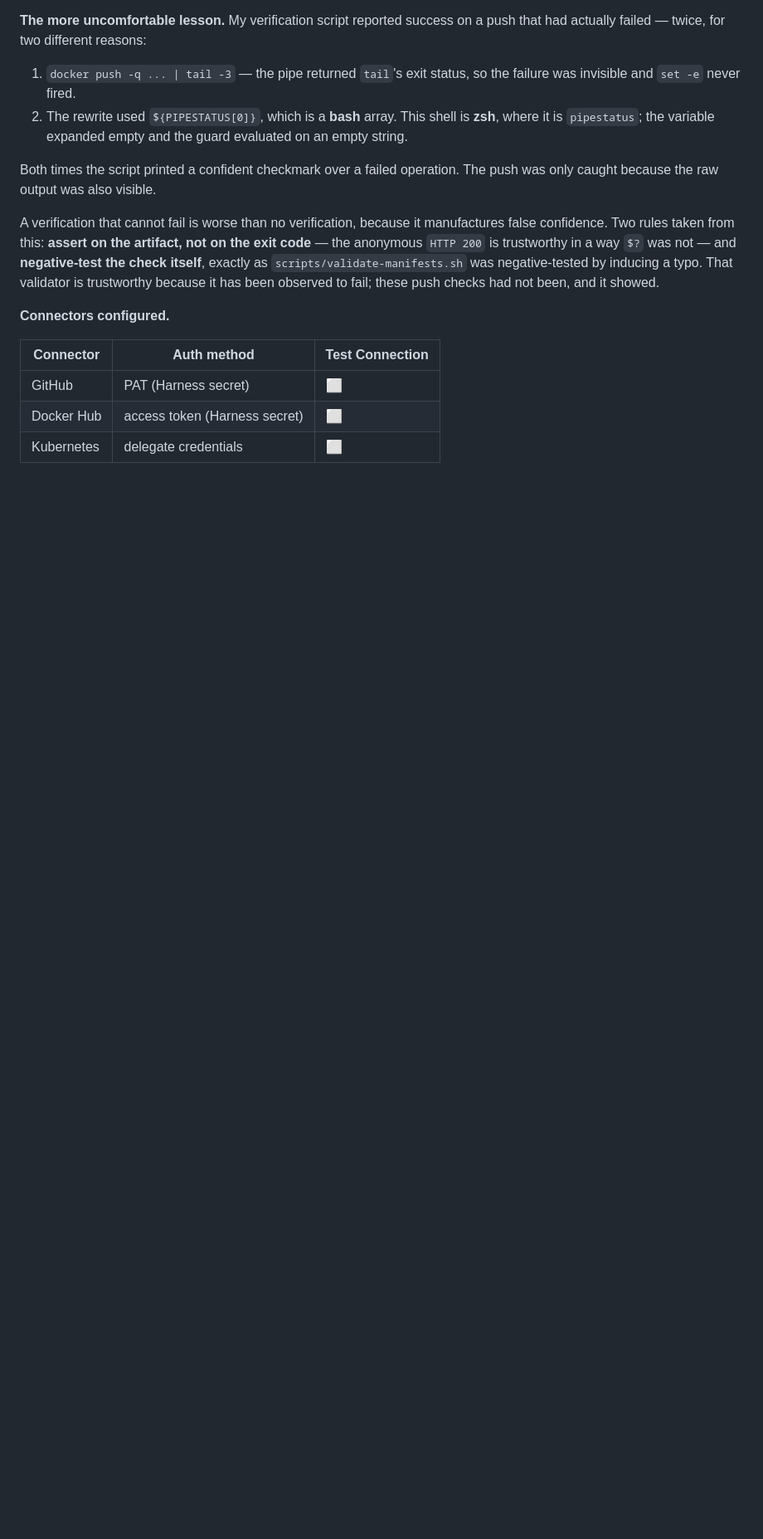
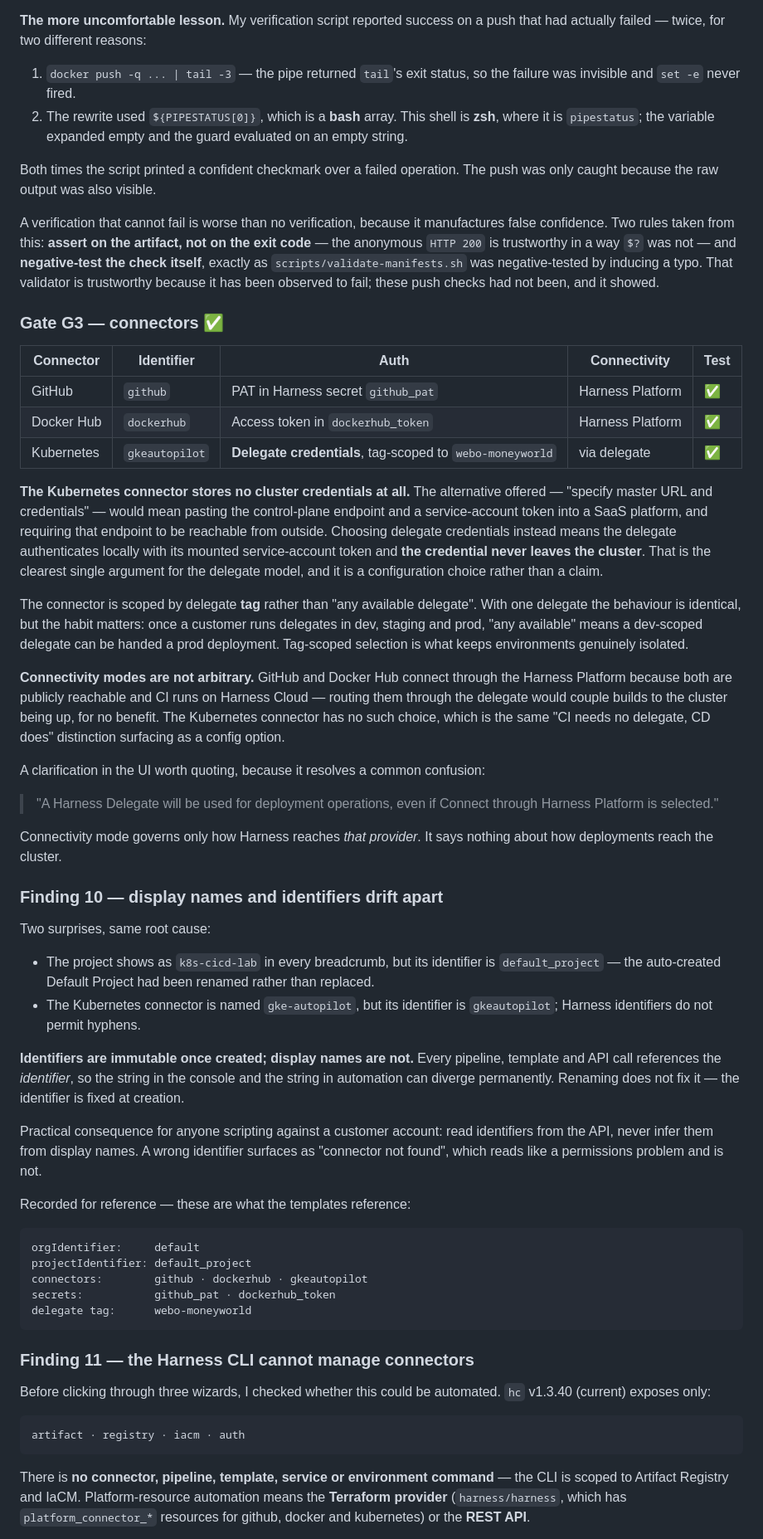
Before and after one commit to vlad-ko/k8s-cicd, a Markdown page: docs/LAB-NOTES.md, the part around one of its changes. Shown at 83% size. GitHub-like rendering; blank space fills up the shorter version.

Commit message:
docs: record Gate G3 — three connectors green, plus findings 10 and 11
All three connectors tested green: github, dockerhub, gkeautopilot.

Records why the Kubernetes connector stores no cluster credentials at all —
delegate credentials mean the delegate authenticates locally with its
mounted service-account token and the credential never leaves the cluster.
That is a configuration choice rather than a claim, and it is the clearest
single argument for the delegate model. Also records why it is scoped by
delegate tag rather than any-available: with one delegate the behaviour is
identical, but with delegates per environment, any-available means a
dev-scoped delegate can be handed a prod deployment.

Finding 10: display names and identifiers drift apart and identifiers are
immutable. The project reads k8s-cicd-lab everywhere but its identifier is
default_project; the connector named gke-autopilot has identifier
gkeautopilot because hyphens are not permitted. Automation references
identifiers, so read them from the API rather than inferring from display
names — a wrong identifier surfaces as connector not found, which reads
like a permissions problem.

Finding 11: hc v1.3.40 has no connector, pipeline, template, service or
environment commands — it is scoped to Artifact Registry and IaCM. Platform
automation means the Terraform provider or the REST API, worth knowing
before promising a customer a CLI-driven bootstrap.

Also records the GitOps-Repositories versus Connectors navigation trap and
the one-token-per-consumer practice after a lost Docker Hub token.

````diff
--- a/docs/LAB-NOTES.md
+++ b/docs/LAB-NOTES.md
@@ -697,10 +697,80 @@ the check itself**, exactly as `scripts/validate-manifests.sh` was negative-test
 inducing a typo. That validator is trustworthy because it has been observed to fail; these
 push checks had not been, and it showed.
 
-**Connectors configured.**
+### Gate G3 — connectors ✅
 
-| Connector | Auth method | Test Connection |
-|---|---|---|
-| GitHub | PAT (Harness secret) | ⬜ |
-| Docker Hub | access token (Harness secret) | ⬜ |
-| Kubernetes | delegate credentials | ⬜ |
+| Connector | Identifier | Auth | Connectivity | Test |
+|---|---|---|---|---|
+| GitHub | `github` | PAT in Harness secret `github_pat` | Harness Platform | ✅ |
+| Docker Hub | `dockerhub` | Access token in `dockerhub_token` | Harness Platform | ✅ |
+| Kubernetes | `gkeautopilot` | **Delegate credentials**, tag-scoped to `webo-moneyworld` | via delegate | ✅ |
+
+**The Kubernetes connector stores no cluster credentials at all.** The alternative offered —
+"specify master URL and credentials" — would mean pasting the control-plane endpoint and a
+service-account token into a SaaS platform, and requiring that endpoint to be reachable from
+outside. Choosing delegate credentials instead means the delegate authenticates locally with
+its mounted service-account token and **the credential never leaves the cluster**. That is
+the clearest single argument for the delegate model, and it is a configuration choice rather
+than a claim.
+
+The connector is scoped by delegate **tag** rather than "any available delegate". With one
+delegate the behaviour is identical, but the habit matters: once a customer runs delegates in
+dev, staging and prod, "any available" means a dev-scoped delegate can be handed a prod
+deployment. Tag-scoped selection is what keeps environments genuinely isolated.
+
+**Connectivity modes are not arbitrary.** GitHub and Docker Hub connect through the Harness
+Platform because both are publicly reachable and CI runs on Harness Cloud — routing them
+through the delegate would couple builds to the cluster being up, for no benefit. The
+Kubernetes connector has no such choice, which is the same "CI needs no delegate, CD does"
+distinction surfacing as a config option.
+
+A clarification in the UI worth quoting, because it resolves a common confusion:
+
+> "A Harness Delegate will be used for deployment operations, even if Connect through Harness
+> Platform is selected."
+
+Connectivity mode governs only how Harness reaches *that provider*. It says nothing about how
+deployments reach the cluster.
+
+### Finding 10 — display names and identifiers drift apart
+
+Two surprises, same root cause:
+
+- The project shows as `k8s-cicd-lab` in every breadcrumb, but its identifier is
+  `default_project` — the auto-created Default Project had been renamed rather than replaced.
+- The Kubernetes connector is named `gke-autopilot`, but its identifier is `gkeautopilot`;
+  Harness identifiers do not permit hyphens.
+
+**Identifiers are immutable once created; display names are not.** Every pipeline, template
+and API call references the *identifier*, so the string in the console and the string in
+automation can diverge permanently. Renaming does not fix it — the identifier is fixed at
+creation.
+
+Practical consequence for anyone scripting against a customer account: read identifiers from
+the API, never infer them from display names. A wrong identifier surfaces as "connector not
+found", which reads like a permissions problem and is not.
+
+Recorded for reference — these are what the templates reference:
+
+```
+orgIdentifier:     default
+projectIdentifier: default_project
+connectors:        github · dockerhub · gkeautopilot
+secrets:           github_pat · dockerhub_token
+delegate tag:      webo-moneyworld
+```
+
+### Finding 11 — the Harness CLI cannot manage connectors
+
+Before clicking through three wizards, I checked whether this could be automated. `hc`
+v1.3.40 (current) exposes only:
+
+```
+artifact · registry · iacm · auth
+```
+
+There is **no connector, pipeline, template, service or environment command** — the CLI is
+scoped to Artifact Registry and IaCM. Platform-resource automation means the **Terraform
+provider** (`harness/harness`, which has `platform_connector_*` resources for github, docker
+and kubernetes) or the **REST API**.
+
````
Also changed, not shown: other parts of docs/LAB-NOTES.md (+19 -0 lines).
